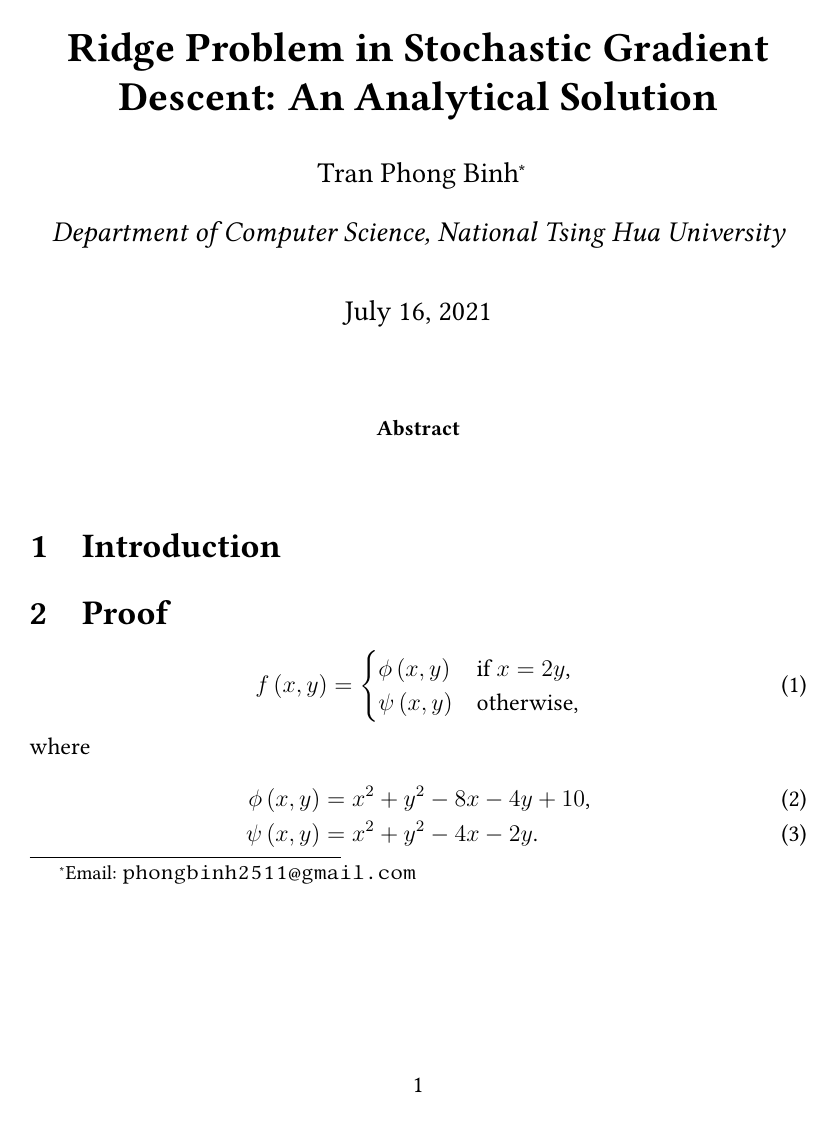
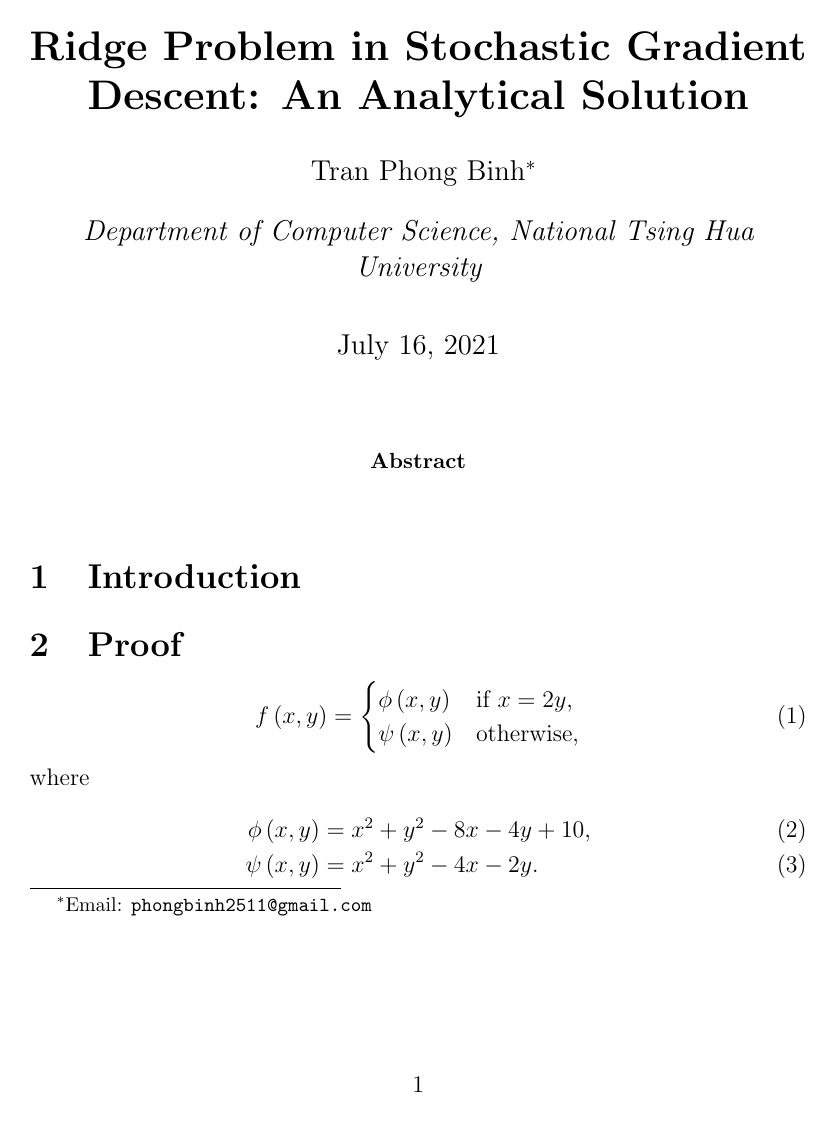
Before and after one commit to phogbinh/ridge-gradient, a LaTeX paper (paper.tex): page 1 of 5. Compiled offline with pdfLaTeX.

Commit message:
[master] Removed ACM font,
It made the links look horrible.

```diff
--- a/paper.tex
+++ b/paper.tex
@@ -3,7 +3,6 @@
 \usepackage{amsmath} % math
 \usepackage{amssymb} % math symbol
 \usepackage{amsthm} % math theorem
-\usepackage{libertine} % acm font libertine
 \usepackage[backend=biber]{biblatex}
 
 \addbibresource{reference.bib}
```
Also changed, not shown: paper.pdf.
